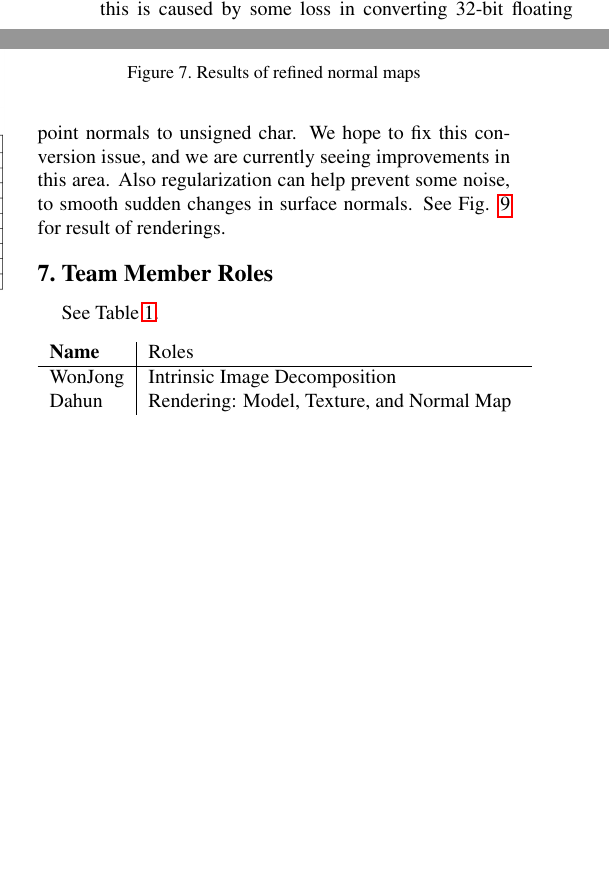
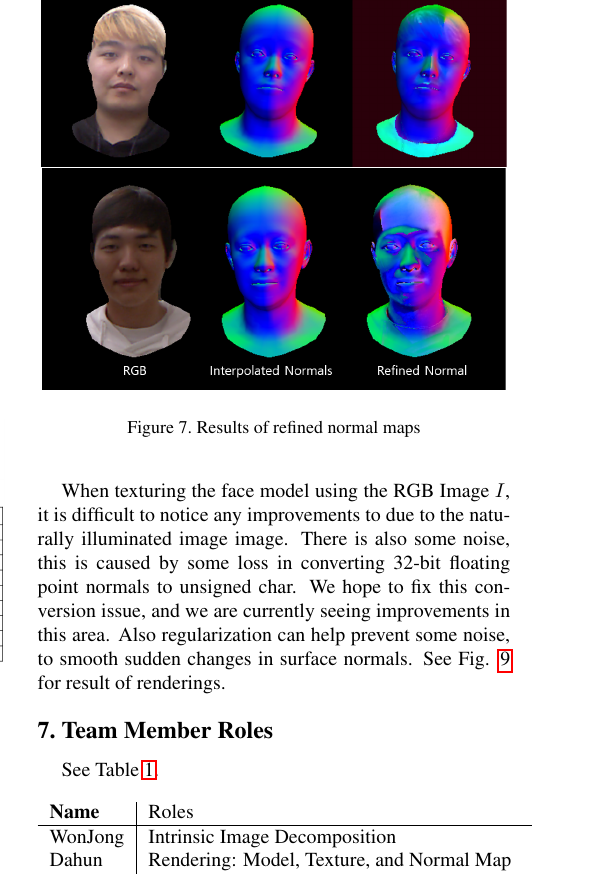
Before and after one commit to spacejake/cg-project, a LaTeX document (docs/report/CG_ProjectReport_NormalsFromShading.tex): two parts of the columns of page 4 of 6 before the commit and part of one column of page 4 of 6 after it, the two joined at a grey line, cut so that both start at the same text, the shorter picture padded with empty space. Compiled offline with pdfLaTeX.

Commit message:
update report

```diff
--- a/docs/report/CG_ProjectReport_NormalsFromShading.tex
+++ b/docs/report/CG_ProjectReport_NormalsFromShading.tex
@@ -196,7 +196,9 @@ The minimized illumination and per-pixel surface normals results in very small L
 The resulting normal maps appear to better match the perceived geometry of the input image over the interpolated face model, see Fig. \ref{fig:normals}.
 
 \subsection{Rendered Results} \label{sec:render}
-The improved reflectance is clearly visible in the illuminated untextured (uniform color) face models. The rendered untextured models using interpolated normals clearly lack fine surface details. Rendered untextured models using the refined normal map have far more reflected detail added, including nose shape, improved eye shape, more details in all areas of the face and neck, with the addition fo hair and clothing not represented by the model. There is some noise, this is caused by some loss in converting 32-bit floating point normals to unsigned char. We hope to fix this conversion issue, and we are currently seeing improvements in this area. Also regularization can help prevent some noise, to smooth sudden changes in surface normals. See Fig. \ref{fig:render} for result of renderings.
+The improved reflectance is clearly visible in the illuminated untextured (uniform color) face models. The rendered untextured models using interpolated normals clearly lack fine surface details. Rendered untextured models using the refined normal map have far more reflected detail added, including nose shape, improved eye shape, more details in all areas of the face and neck, with the addition fo hair and clothing not represented by the model. \par
+When texturing the face model using the RGB Image $I$, it is difficult to notice any improvements to due to the naturally illuminated image image.
+There is also some noise, this is caused by some loss in converting 32-bit floating point normals to unsigned char. We hope to fix this conversion issue, and we are currently seeing improvements in this area. Also regularization can help prevent some noise, to smooth sudden changes in surface normals. See Fig. \ref{fig:render} for result of renderings.
 
 
 \begin{figure*}[t]
```
Also changed, not shown: 1 other file.
